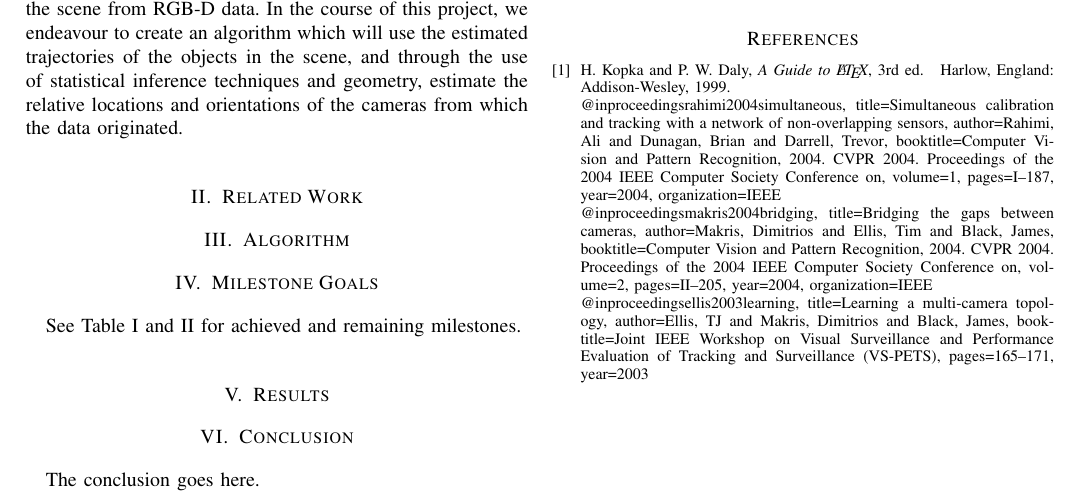
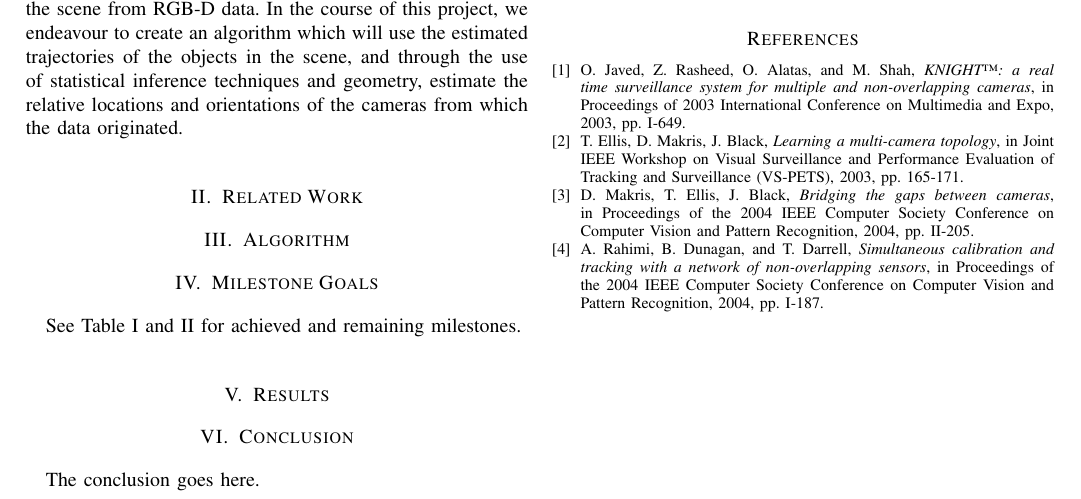
Before and after one commit to JudsonWilson/cs231a_proj1, a LaTeX paper (milestone/bare_jrnl.tex): part of the page, cut so that both start at the same text. Compiled offline with pdfLaTeX.

Commit message:
Updating milestone tex file

```diff
--- a/milestone/bare_jrnl.tex
+++ b/milestone/bare_jrnl.tex
@@ -717,37 +717,17 @@ The conclusion goes here.
 % (used to reserve space for the reference number labels box)
 \begin{thebibliography}{1}
 
-\bibitem{IEEEhowto:kopka}
-H.~Kopka and P.~W. Daly, \emph{A Guide to \LaTeX}, 3rd~ed.\hskip 1em plus
-  0.5em minus 0.4em\relax Harlow, England: Addison-Wesley, 1999.
+\bibitem{knight2003}
+O. Javed, Z. Rasheed, O. Alatas, and M. Shah, \emph{KNIGHT™: a real time surveillance system for multiple and non-overlapping cameras}, in Proceedings of 2003 International Conference on Multimedia and Expo, 2003, pp. I-649.
 
-@inproceedings{rahimi2004simultaneous,
-  title={Simultaneous calibration and tracking with a network of non-overlapping sensors},
-  author={Rahimi, Ali and Dunagan, Brian and Darrell, Trevor},
-  booktitle={Computer Vision and Pattern Recognition, 2004. CVPR 2004. Proceedings of the 2004 IEEE Computer Society Conference on},
-  volume={1},
-  pages={I--187},
-  year={2004},
-  organization={IEEE}
-}
+\bibitem{makris2003}
+T. Ellis, D. Makris, J. Black, \emph{Learning a multi-camera topology}, in Joint IEEE Workshop on Visual Surveillance and Performance Evaluation of Tracking and Surveillance (VS-PETS), 2003, pp. 165-171.
 
-@inproceedings{makris2004bridging,
-  title={Bridging the gaps between cameras},
-  author={Makris, Dimitrios and Ellis, Tim and Black, James},
-  booktitle={Computer Vision and Pattern Recognition, 2004. CVPR 2004. Proceedings of the 2004 IEEE Computer Society Conference on},
-  volume={2},
-  pages={II--205},
-  year={2004},
-  organization={IEEE}
-}
+\bibitem{makris2004}
+D. Makris, T. Ellis, J. Black, \emph{Bridging the gaps between cameras}, in Proceedings of the 2004 IEEE Computer Society Conference on Computer Vision and Pattern Recognition, 2004, pp. II-205.
 
-@inproceedings{ellis2003learning,
-  title={Learning a multi-camera topology},
-  author={Ellis, TJ and Makris, Dimitrios and Black, James},
-  booktitle={Joint IEEE Workshop on Visual Surveillance and Performance Evaluation of Tracking and Surveillance (VS-PETS)},
-  pages={165--171},
-  year={2003}
-}
+\bibitem{rahimi2004}
+A. Rahimi, B. Dunagan, and T. Darrell, \emph{Simultaneous calibration and tracking with a network of non-overlapping sensors}, in Proceedings of the 2004 IEEE Computer Society Conference on Computer Vision and Pattern Recognition, 2004, pp. I-187.
 
 \end{thebibliography}
 
```
Also changed, not shown: milestone/bare_jrnl.pdf.
